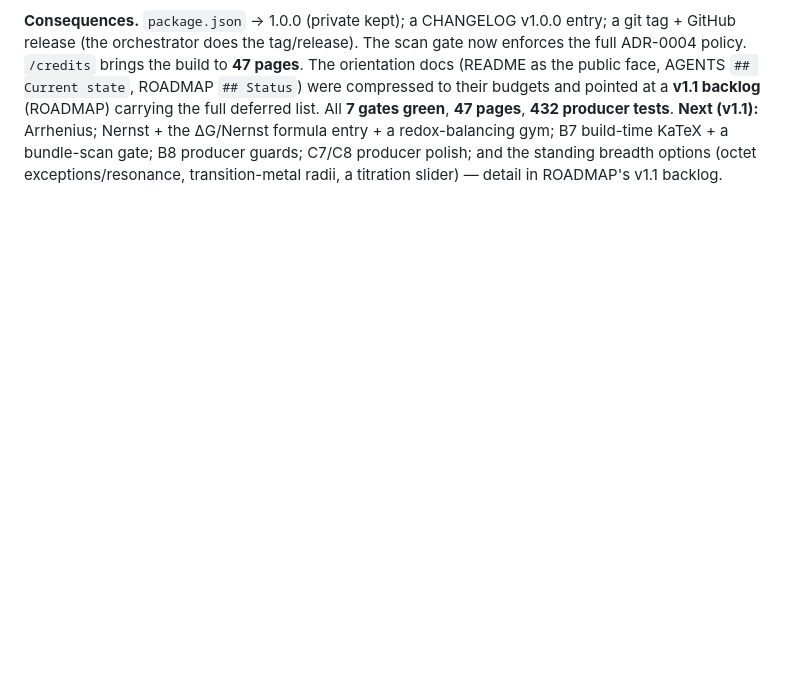
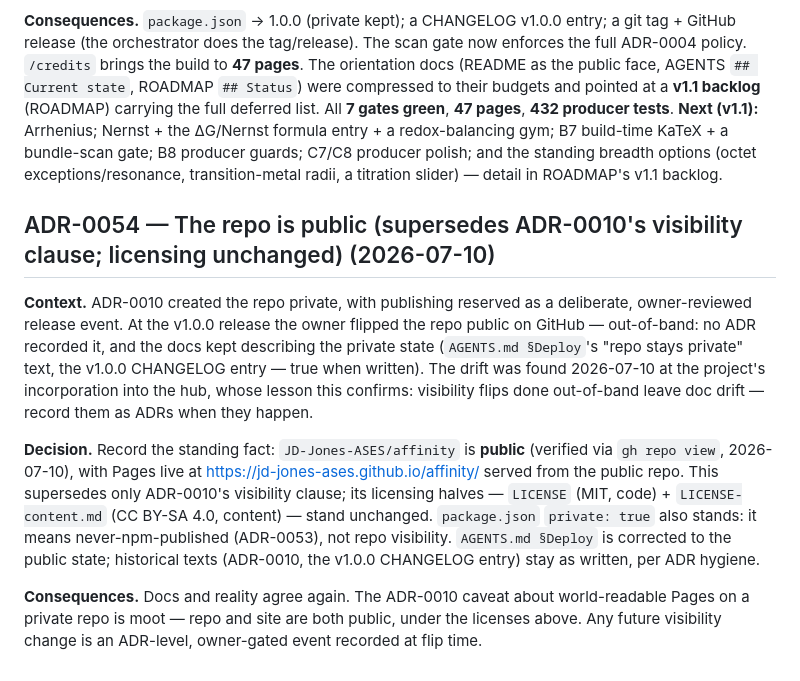
Before and after one commit to JD-Jones-ASES/affinity, a Markdown page: DECISIONS.md, the part around the change. GitHub-like rendering; blank space fills up the shorter version.

Commit message:
docs: record the public flip as ADR-0054; correct AGENTS.md §Deploy (docs-only)

```diff
--- a/DECISIONS.md
+++ b/DECISIONS.md
@@ -2008,3 +2008,22 @@ compressed to their budgets and pointed at a **v1.1 backlog** (ROADMAP) carrying
 green**, **47 pages**, **432 producer tests**. **Next (v1.1):** Arrhenius; Nernst + the ΔG/Nernst formula entry + a
 redox-balancing gym; B7 build-time KaTeX + a bundle-scan gate; B8 producer guards; C7/C8 producer polish; and the standing
 breadth options (octet exceptions/resonance, transition-metal radii, a titration slider) — detail in ROADMAP's v1.1 backlog.
+
+## ADR-0054 — The repo is public (supersedes ADR-0010's visibility clause; licensing unchanged) (2026-07-10)
+
+**Context.** ADR-0010 created the repo private, with publishing reserved as a deliberate, owner-reviewed release event.
+At the v1.0.0 release the owner flipped the repo public on GitHub — out-of-band: no ADR recorded it, and the docs kept
+describing the private state (`AGENTS.md §Deploy`'s "repo stays private" text, the v1.0.0 CHANGELOG entry — true when
+written). The drift was found 2026-07-10 at the project's incorporation into the hub, whose lesson this confirms:
+visibility flips done out-of-band leave doc drift — record them as ADRs when they happen.
+
+**Decision.** Record the standing fact: `JD-Jones-ASES/affinity` is **public** (verified via `gh repo view`,
+2026-07-10), with Pages live at https://jd-jones-ases.github.io/affinity/ served from the public repo. This supersedes
+only ADR-0010's visibility clause; its licensing halves — `LICENSE` (MIT, code) + `LICENSE-content.md` (CC BY-SA 4.0,
+content) — stand unchanged. `package.json` `private: true` also stands: it means never-npm-published (ADR-0053), not
+repo visibility. `AGENTS.md §Deploy` is corrected to the public state; historical texts (ADR-0010, the v1.0.0
+CHANGELOG entry) stay as written, per ADR hygiene.
+
+**Consequences.** Docs and reality agree again. The ADR-0010 caveat about world-readable Pages on a private repo is
+moot — repo and site are both public, under the licenses above. Any future visibility change is an ADR-level, owner-gated
+event recorded at flip time.
```
Also changed, not shown: AGENTS.md (+3 -3 lines), docs/sessions/2026-07-10.md (added, +25 -0 lines).
